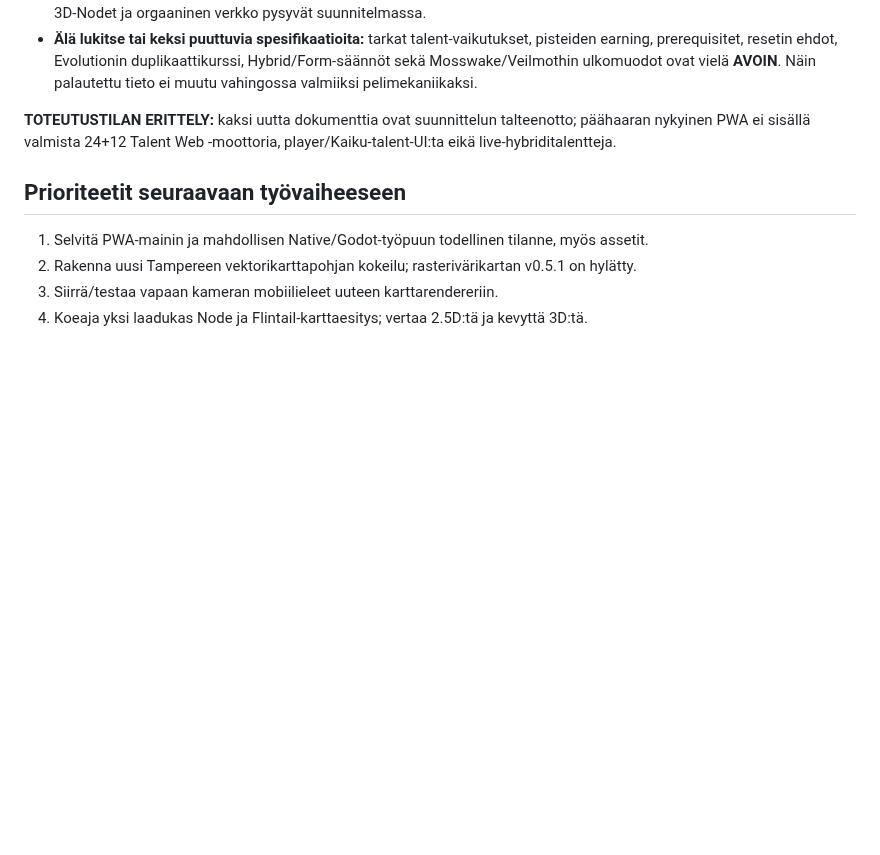
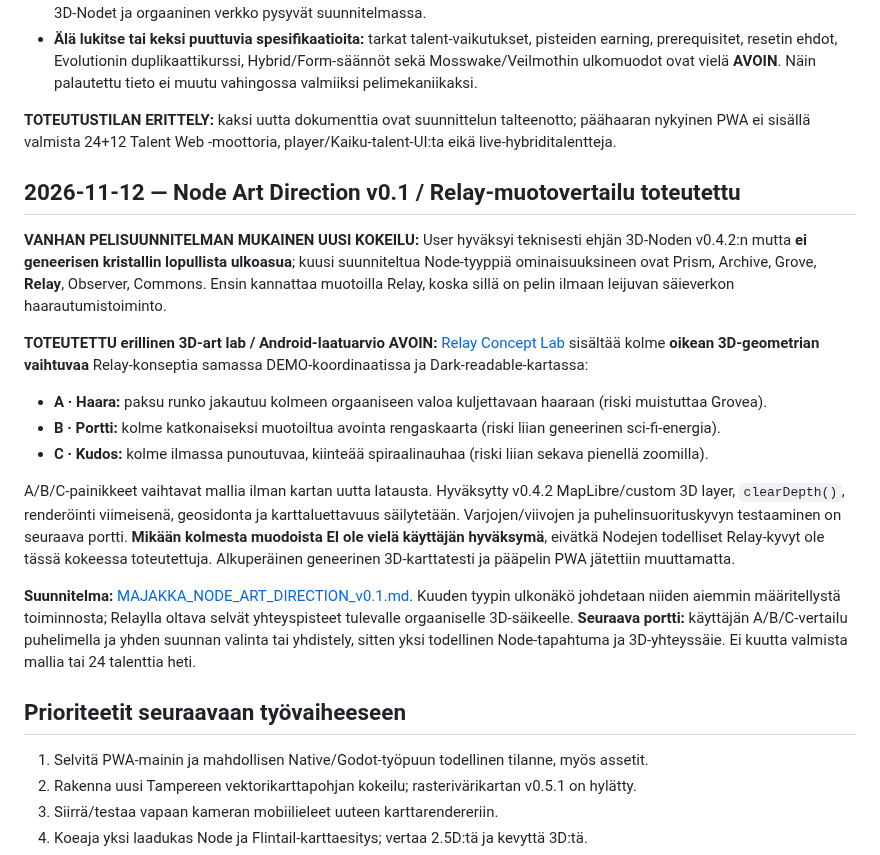
Before and after one commit to naatti21/Majakka, a Markdown page: PROJECT-HANDOFF.md, the part around the change. Drawn GitHub-style; blank space fills up the shorter version.

Commit message:
docs: hand off first three selectable Relay 3D visual concepts and no-canon status

```diff
--- a/PROJECT-HANDOFF.md
+++ b/PROJECT-HANDOFF.md
@@ -207,6 +207,19 @@ Koodi: [experiments/maplibre-tampere/index.html](experiments/maplibre-tampere/in
 
 **TOTEUTUSTILAN ERITTELY:** kaksi uutta dokumenttia ovat suunnittelun talteenotto; päähaaran nykyinen PWA ei sisällä valmista 24+12 Talent Web -moottoria, player/Kaiku-talent-UI:ta eikä live-hybriditalentteja.
 
+## 2026-11-12 — Node Art Direction v0.1 / Relay-muotovertailu toteutettu
+
+**VANHAN PELISUUNNITELMAN MUKAINEN UUSI KOKEILU:** User hyväksyi teknisesti ehjän 3D-Noden v0.4.2:n mutta **ei geneerisen kristallin lopullista ulkoasua**; kuusi suunniteltua Node-tyyppiä ominaisuuksineen ovat Prism, Archive, Grove, **Relay**, Observer, Commons. Ensin kannattaa muotoilla Relay, koska sillä on pelin ilmaan leijuvan säieverkon haarautumistoiminto.
+
+**TOTEUTETTU erillinen 3D-art lab / Android-laatuarvio AVOIN:** [Relay Concept Lab](https://naatti21.github.io/Majakka/experiments/relay-concept-lab/) sisältää kolme **oikean 3D-geometrian vaihtuvaa** Relay-konseptia samassa DEMO-koordinaatissa ja Dark-readable-kartassa:
+- **A · Haara:** paksu runko jakautuu kolmeen orgaaniseen valoa kuljettavaan haaraan (riski muistuttaa Grovea).
+- **B · Portti:** kolme katkonaiseksi muotoiltua avointa rengaskaarta (riski liian geneerinen sci-fi-energia).
+- **C · Kudos:** kolme ilmassa punoutuvaa, kiinteää spiraalinauhaa (riski liian sekava pienellä zoomilla).
+
+A/B/C-painikkeet vaihtavat mallia ilman kartan uutta latausta. Hyväksytty v0.4.2 MapLibre/custom 3D layer, `clearDepth()`, renderöinti viimeisenä, geosidonta ja karttaluettavuus säilytetään. Varjojen/viivojen ja puhelinsuorituskyvyn testaaminen on seuraava portti. **Mikään kolmesta muodoista EI ole vielä käyttäjän hyväksymä**, eivätkä Nodejen todelliset Relay-kyvyt ole tässä kokeessa toteutettuja. Alkuperäinen geneerinen 3D-karttatesti ja pääpelin PWA jätettiin muuttamatta.
+
+**Suunnitelma:** [MAJAKKA_NODE_ART_DIRECTION_v0.1.md](docs/MAJAKKA_NODE_ART_DIRECTION_v0.1.md). Kuuden tyypin ulkonäkö johdetaan niiden aiemmin määritellystä toiminnosta; Relaylla oltava selvät yhteyspisteet tulevalle orgaaniselle 3D-säikeelle. **Seuraava portti:** käyttäjän A/B/C-vertailu puhelimella ja yhden suunnan valinta tai yhdistely, sitten yksi todellinen Node-tapahtuma ja 3D-yhteyssäie. Ei kuutta valmista mallia tai 24 talenttia heti.
+
 ## Prioriteetit seuraavaan työvaiheeseen
 
 1. Selvitä PWA-mainin ja mahdollisen Native/Godot-työpuun todellinen tilanne, myös assetit.
```
